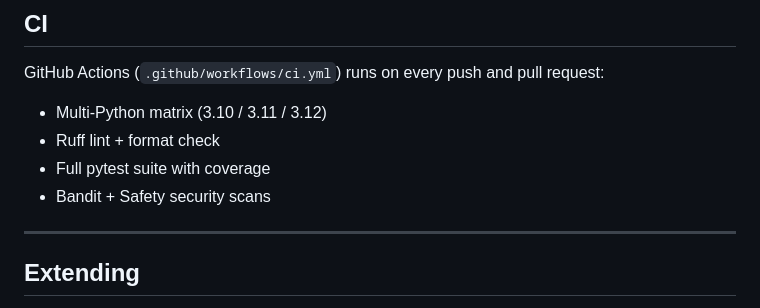
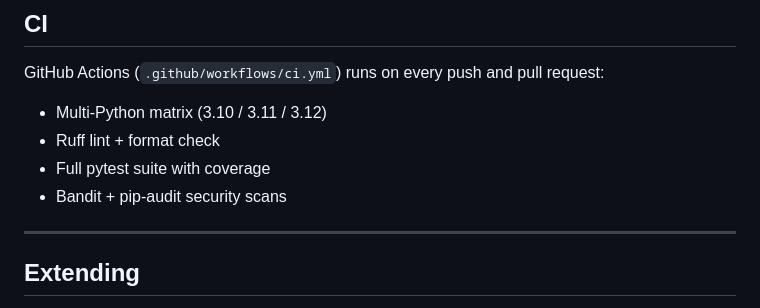
Before and after one commit to abelmiracle377-stack/trade-bot-system, a Markdown page: README.md, the part around the change. Drawn GitHub-style.

Commit message:
Align security documentation with pip-audit CI

```diff
--- a/README.md
+++ b/README.md
@@ -131,7 +131,7 @@ GitHub Actions (`.github/workflows/ci.yml`) runs on every push and pull request:
 - Multi-Python matrix (3.10 / 3.11 / 3.12)
 - Ruff lint + format check
 - Full pytest suite with coverage
-- Bandit + Safety security scans
+- Bandit + pip-audit security scans
 
 ---
 
```
